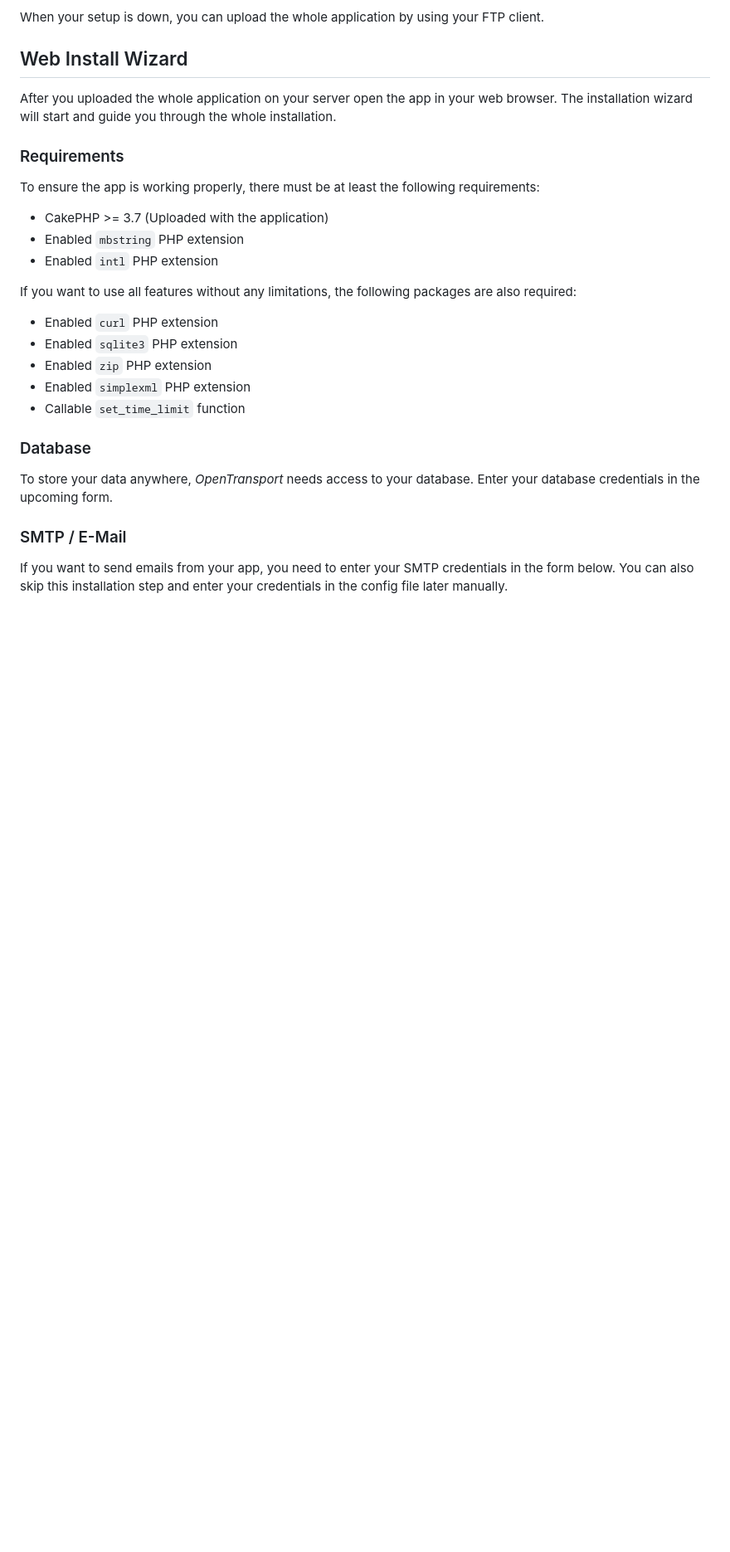
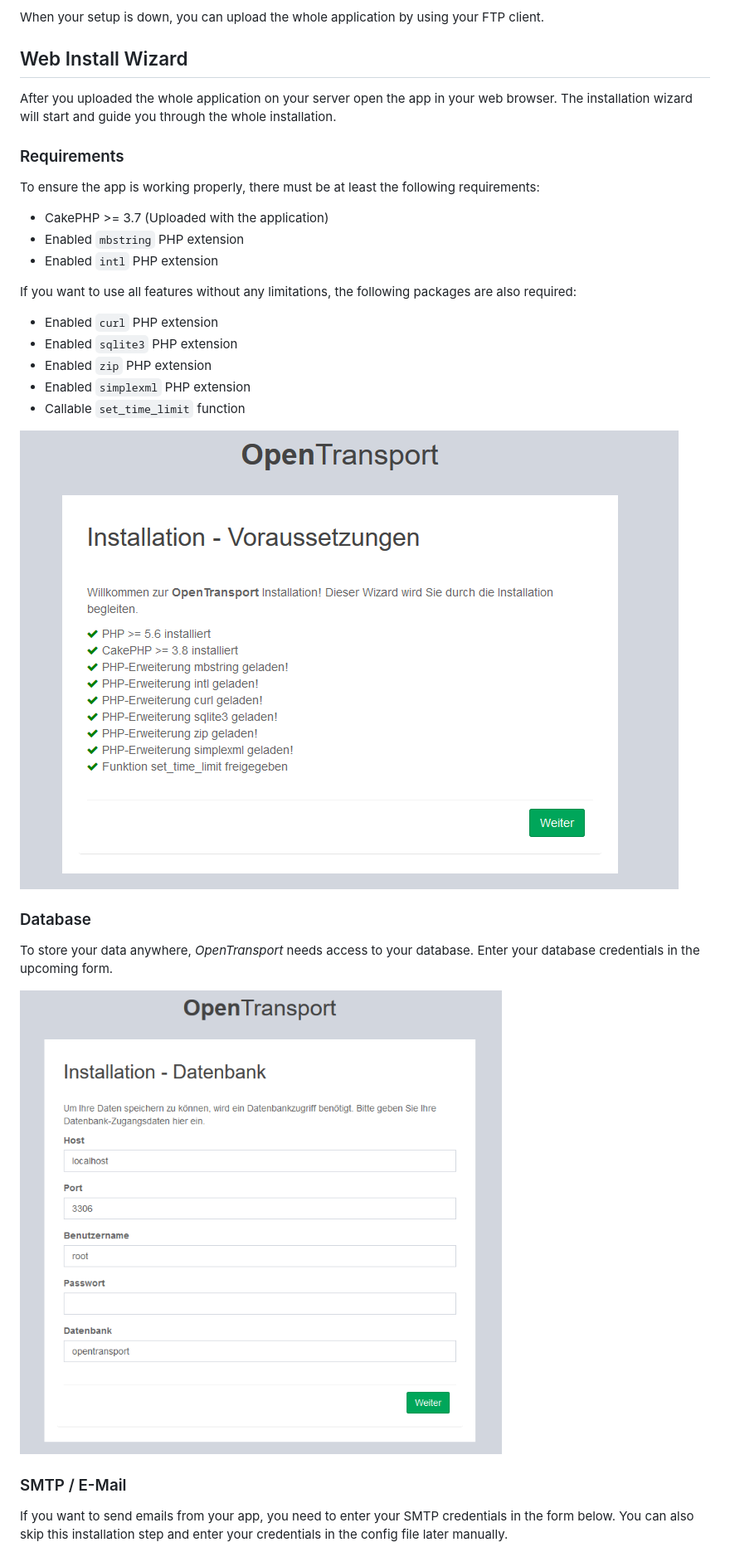
Before and after one commit to sebastianknopf/opentransport-editor, a Markdown page: docs/INSTALL.md, the part around one of its changes. Shown at 83% size. Drawn GitHub-style; pictures changed too: docs/images/Screenshot_InstallationDatabase.PNG (added), docs/images/Screenshot_InstallationRequirements.PNG (added); blank space fills up the shorter version.

Commit message:
added screenshots to installation guide

```diff
--- a/docs/INSTALL.md
+++ b/docs/INSTALL.md
@@ -25,8 +25,12 @@ If you want to use all features without any limitations, the following packages
 *   Enabled `simplexml` PHP extension
 *   Callable `set_time_limit` function
 
+![Web Installer](images/Screenshot_InstallationRequirements.PNG)
+
 ### Database
 To store your data anywhere, *OpenTransport* needs access to your database. Enter your database credentials in the upcoming form.
+
+![Web Installer](images/Screenshot_InstallationDatabase.PNG)
 
 ### SMTP / E-Mail
 If you want to send emails from your app, you need to enter your SMTP credentials in the form below. You can also skip
```
Also changed, not shown: other parts of docs/INSTALL.md (+7 -1 lines), docs/images/Screenshot_InstallationAdmin.PNG (added), docs/images/Screenshot_InstallationConclusion.PNG (added), docs/images/Screenshot_InstallationEmail.PNG (added).
